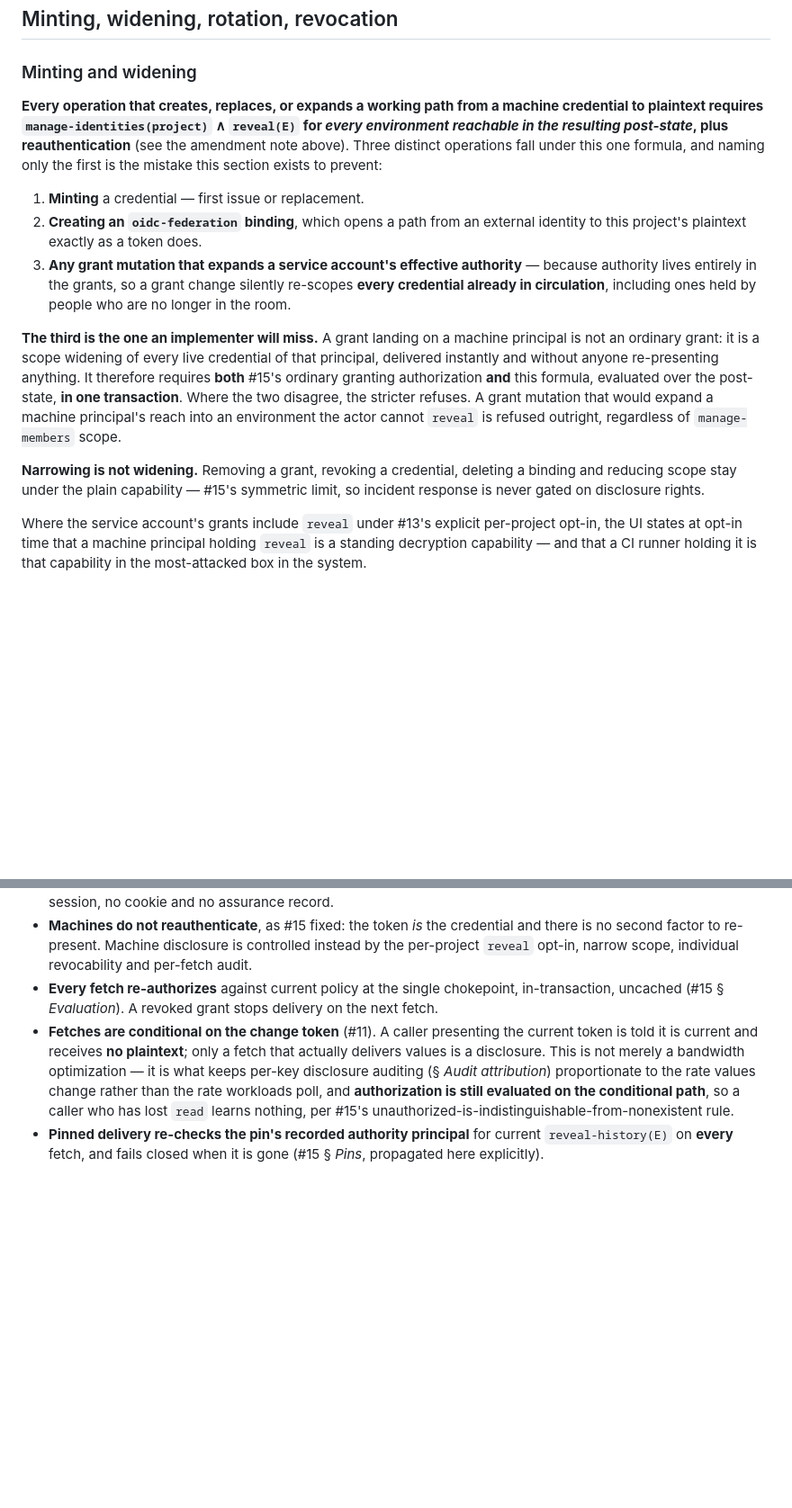
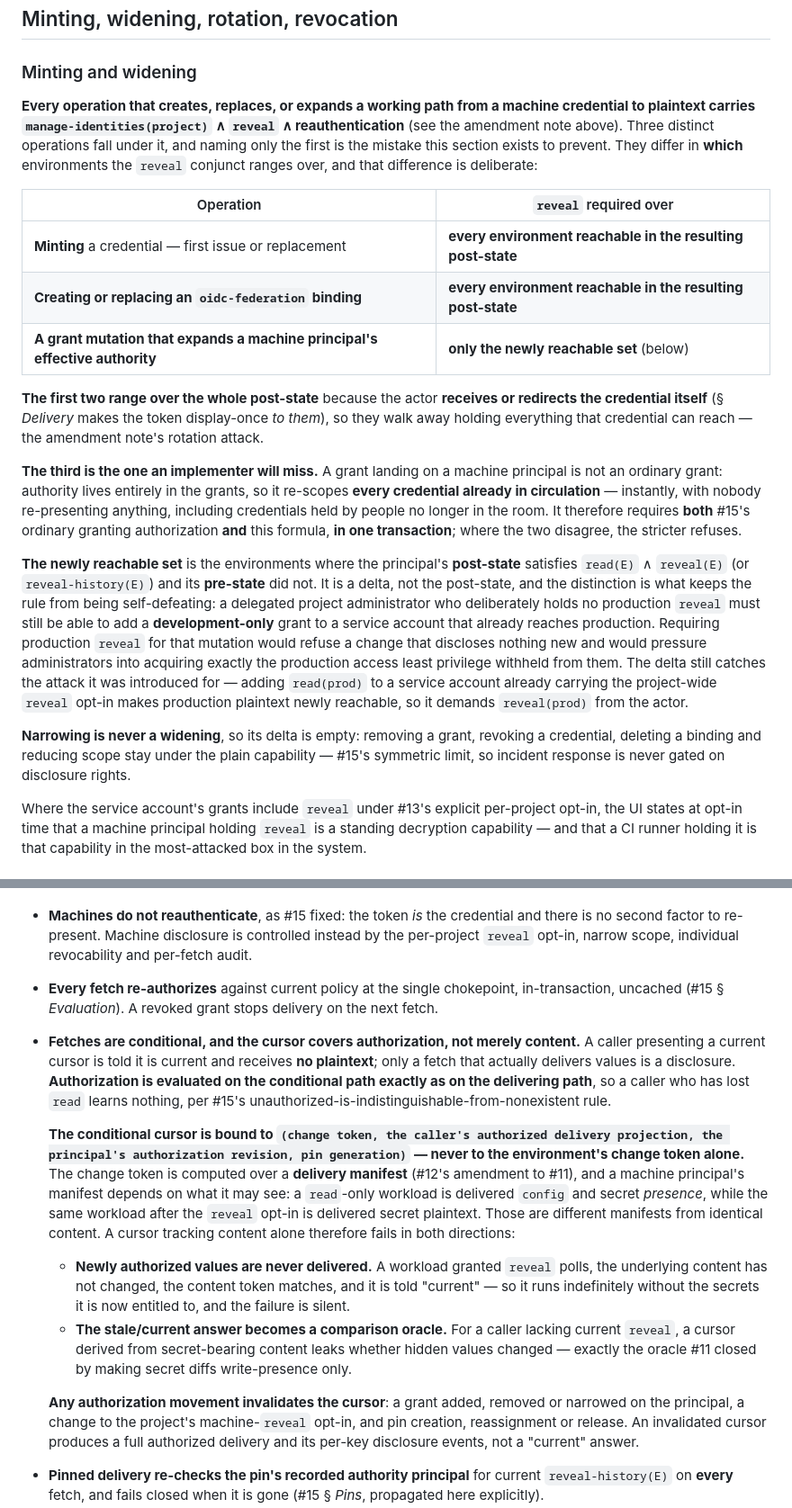
Before and after one commit to Dunky13/Hikyo, a Markdown page: docs/adr/machine-identities.md, 2 parts joined by grey strips. Shown at 90% size. Drawn GitHub-style; blank space fills up the shorter version.

```diff
--- a/docs/adr/machine-identities.md
+++ b/docs/adr/machine-identities.md
@@ -109,15 +111,21 @@ When both channels are populated, `--token-file` wins and the collision **warns
 
 ### Minting and widening
 
-**Every operation that creates, replaces, or expands a working path from a machine credential to plaintext requires `manage-identities(project)` ∧ `reveal(E)` for *every environment reachable in the resulting post-state*, plus reauthentication** (see the amendment note above). Three distinct operations fall under this one formula, and naming only the first is the mistake this section exists to prevent:
+**Every operation that creates, replaces, or expands a working path from a machine credential to plaintext carries `manage-identities(project)` ∧ `reveal` ∧ reauthentication** (see the amendment note above). Three distinct operations fall under it, and naming only the first is the mistake this section exists to prevent. They differ in **which** environments the `reveal` conjunct ranges over, and that difference is deliberate:
 
-1. **Minting** a credential — first issue or replacement.
-2. **Creating an `oidc-federation` binding**, which opens a path from an external identity to this project's plaintext exactly as a token does.
-3. **Any grant mutation that expands a service account's effective authority** — because authority lives entirely in the grants, so a grant change silently re-scopes **every credential already in circulation**, including ones held by people who are no longer in the room.
+| Operation | `reveal` required over |
+|---|---|
+| **Minting** a credential — first issue or replacement | **every environment reachable in the resulting post-state** |
+| **Creating or replacing an `oidc-federation` binding** | **every environment reachable in the resulting post-state** |
+| **A grant mutation that expands a machine principal's effective authority** | **only the newly reachable set** (below) |
 
-**The third is the one an implementer will miss.** A grant landing on a machine principal is not an ordinary grant: it is a scope widening of every live credential of that principal, delivered instantly and without anyone re-presenting anything. It therefore requires **both** #15's ordinary granting authorization **and** this formula, evaluated over the post-state, **in one transaction**. Where the two disagree, the stricter refuses. A grant mutation that would expand a machine principal's reach into an environment the actor cannot `reveal` is refused outright, regardless of `manage-members` scope.
+**The first two range over the whole post-state** because the actor **receives or redirects the credential itself** (§ *Delivery* makes the token display-once *to them*), so they walk away holding everything that credential can reach — the amendment note's rotation attack.
 
-**Narrowing is not widening.** Removing a grant, revoking a credential, deleting a binding and reducing scope stay under the plain capability — #15's symmetric limit, so incident response is never gated on disclosure rights.
+**The third is the one an implementer will miss.** A grant landing on a machine principal is not an ordinary grant: authority lives entirely in the grants, so it re-scopes **every credential already in circulation** — instantly, with nobody re-presenting anything, including credentials held by people no longer in the room. It therefore requires **both** #15's ordinary granting authorization **and** this formula, **in one transaction**; where the two disagree, the stricter refuses.
+
+**The newly reachable set** is the environments where the principal's **post-state** satisfies `read(E)` ∧ `reveal(E)` (or `reveal-history(E)`) and its **pre-state** did not. It is a delta, not the post-state, and the distinction is what keeps the rule from being self-defeating: a delegated project administrator who deliberately holds no production `reveal` must still be able to add a **development-only** grant to a service account that already reaches production. Requiring production `reveal` for that mutation would refuse a change that discloses nothing new and would pressure administrators into acquiring exactly the production access least privilege withheld from them. The delta still catches the attack it was introduced for — adding `read(prod)` to a service account already carrying the project-wide `reveal` opt-in makes production plaintext newly reachable, so it demands `reveal(prod)` from the actor.
+
+**Narrowing is never a widening**, so its delta is empty: removing a grant, revoking a credential, deleting a binding and reducing scope stay under the plain capability — #15's symmetric limit, so incident response is never gated on disclosure rights.
 
 Where the service account's grants include `reveal` under #13's explicit per-project opt-in, the UI states at opt-in time that a machine principal holding `reveal` is a standing decryption capability — and that a CI runner holding it is that capability in the most-attacked box in the system.
 
@@ -185,7 +193,14 @@ This is not symmetry for its own sake. The presented token's own short expiry bo
 - **Machine credentials never touch the human session mechanism** (#16's propagation). They are their own artifact type with their own storage, lifetime, listing and revocation surface. A machine principal has no CLI session, no cookie and no assurance record.
 - **Machines do not reauthenticate**, as #15 fixed: the token *is* the credential and there is no second factor to re-present. Machine disclosure is controlled instead by the per-project `reveal` opt-in, narrow scope, individual revocability and per-fetch audit.
 - **Every fetch re-authorizes** against current policy at the single chokepoint, in-transaction, uncached (#15 § *Evaluation*). A revoked grant stops delivery on the next fetch.
-- **Fetches are conditional on the change token** (#11). A caller presenting the current token is told it is current and receives **no plaintext**; only a fetch that actually delivers values is a disclosure. This is not merely a bandwidth optimization — it is what keeps per-key disclosure auditing (§ *Audit attribution*) proportionate to the rate values change rather than the rate workloads poll, and **authorization is still evaluated on the conditional path**, so a caller who has lost `read` learns nothing, per #15's unauthorized-is-indistinguishable-from-nonexistent rule.
+- **Fetches are conditional, and the cursor covers authorization, not merely content.** A caller presenting a current cursor is told it is current and receives **no plaintext**; only a fetch that actually delivers values is a disclosure. **Authorization is evaluated on the conditional path exactly as on the delivering path**, so a caller who has lost `read` learns nothing, per #15's unauthorized-is-indistinguishable-from-nonexistent rule.
+
+  **The conditional cursor is bound to `(change token, the caller's authorized delivery projection, the principal's authorization revision, pin generation)` — never to the environment's change token alone.** The change token is computed over a **delivery manifest** (#12's amendment to #11), and a machine principal's manifest depends on what it may see: a `read`-only workload is delivered `config` and secret *presence*, while the same workload after the `reveal` opt-in is delivered secret plaintext. Those are different manifests from identical content. A cursor tracking content alone therefore fails in both directions:
+
+  - **Newly authorized values are never delivered.** A workload granted `reveal` polls, the underlying content has not changed, the content token matches, and it is told "current" — so it runs indefinitely without the secrets it is now entitled to, and the failure is silent.
+  - **The stale/current answer becomes a comparison oracle.** For a caller lacking current `reveal`, a cursor derived from secret-bearing content leaks whether hidden values changed — exactly the oracle #11 closed by making secret diffs write-presence only.
+
+  **Any authorization movement invalidates the cursor**: a grant added, removed or narrowed on the principal, a change to the project's machine-`reveal` opt-in, and pin creation, reassignment or release. An invalidated cursor produces a full authorized delivery and its per-key disclosure events, not a "current" answer.
 - **Pinned delivery re-checks the pin's recorded authority principal** for current `reveal-history(E)` on **every** fetch, and fails closed when it is gone (#15 § *Pins*, propagated here explicitly).
 - **Pre-authentication admission limits apply to credential presentation and to federated validation**, under the same instance-wide budget as #16's human paths, with responses uniform between an unknown credential and a revoked one — the same unauthorized-is-indistinguishable-from-nonexistent rule, one layer earlier.
 
```
Also changed, not shown: other parts of docs/adr/machine-identities.md (+19 -11 lines).
